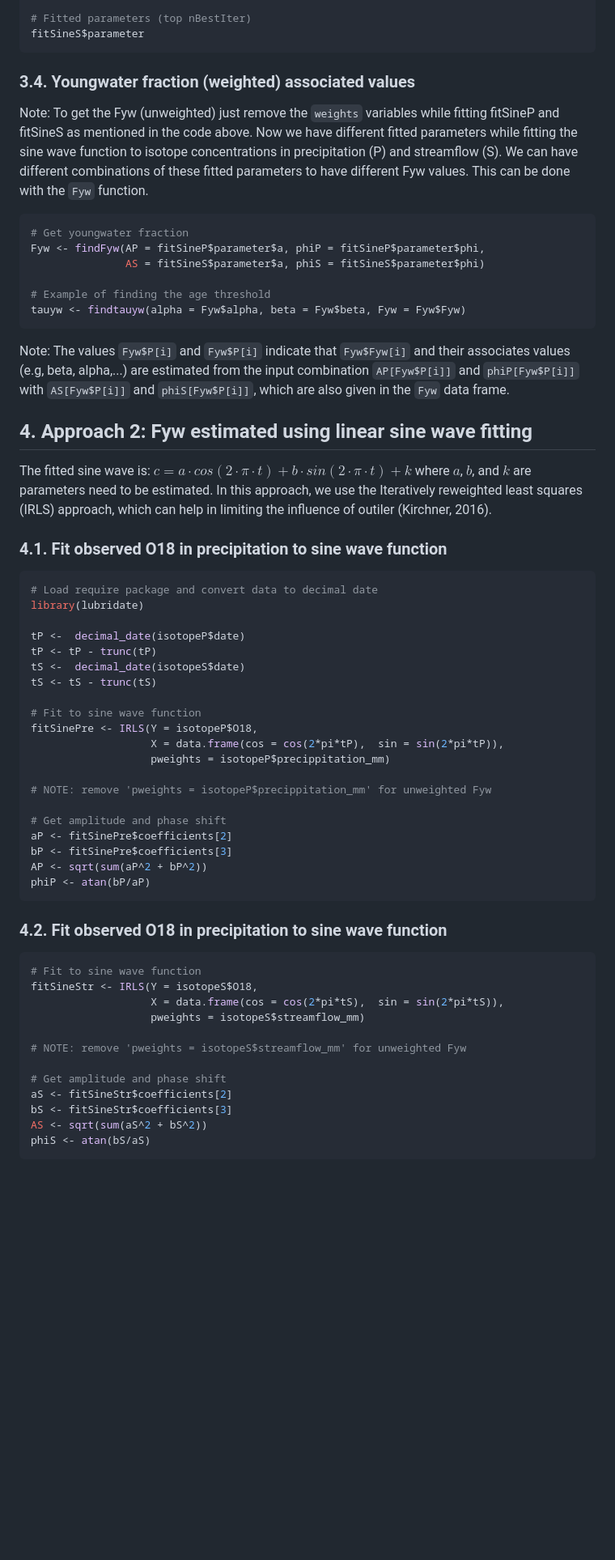
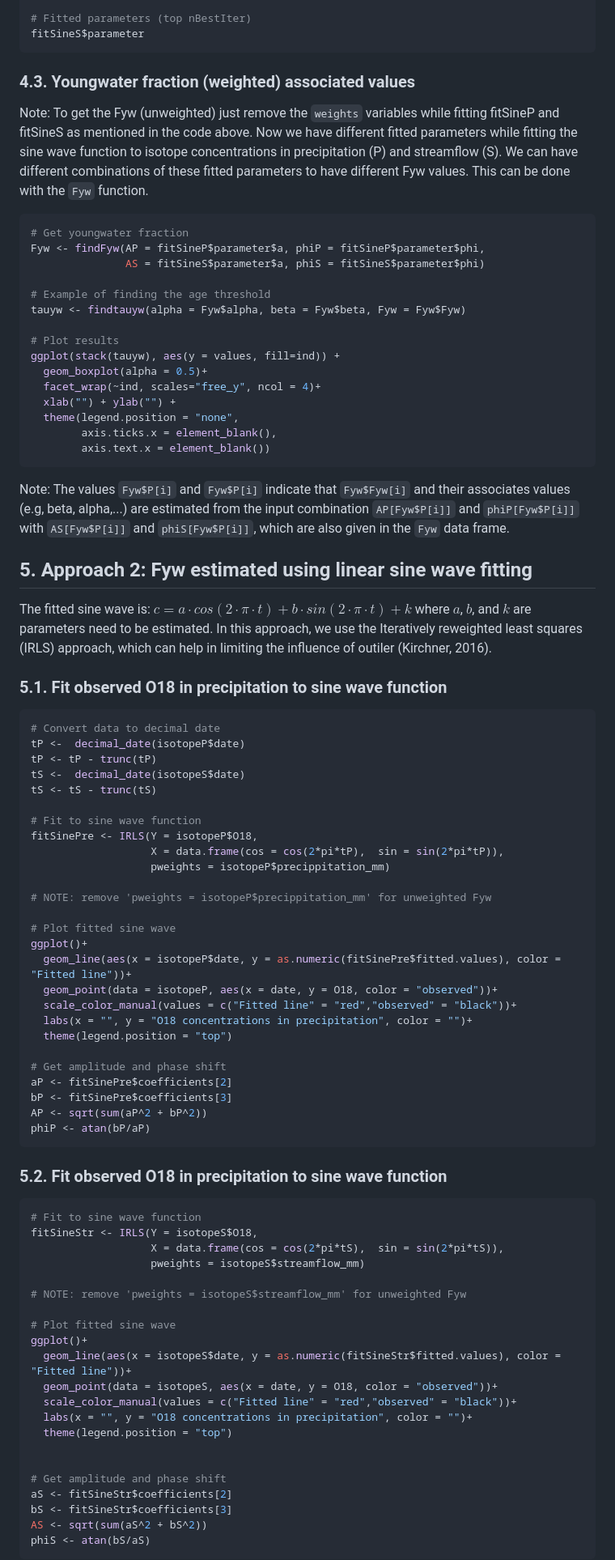
Before and after one commit to tamnva/Fyw, a Markdown page: README.md, the part around one of its changes. Shown at 81% size. Rendered like a GitHub page; blank space fills up the shorter version.

````diff
--- a/README.md
+++ b/README.md
@@ -71,7 +79,7 @@ ggplot(fitSineS$predictedC)+
 fitSineS$parameter
 ```
 
-### 3.4. Youngwater fraction (weighted) associated values
+### 4.3. Youngwater fraction (weighted) associated values
 Note: To get the Fyw (unweighted) just remove the ```weights``` variables while fitting fitSineP and fitSineS as mentioned in the code above. Now we have different fitted parameters while fitting the sine wave function to isotope concentrations in  precipitation (P) and streamflow (S). We can have different combinations of these fitted parameters to have different Fyw values. This can be done with the ```Fyw``` function.
 
 ``` r
@@ -81,18 +89,25 @@ Fyw <- findFyw(AP = fitSineP$parameter$a, phiP = fitSineP$parameter$phi,
 
 # Example of finding the age threshold
 tauyw <- findtauyw(alpha = Fyw$alpha, beta = Fyw$beta, Fyw = Fyw$Fyw)
+
+# Plot results
+ggplot(stack(tauyw), aes(y = values, fill=ind)) +
+  geom_boxplot(alpha = 0.5)+
+  facet_wrap(~ind, scales="free_y", ncol = 4)+
+  xlab("") + ylab("") +
+  theme(legend.position = "none",
+        axis.ticks.x = element_blank(),
+        axis.text.x = element_blank())
 ```
 Note: The values ```Fyw$P[i]``` and ```Fyw$P[i]``` indicate that ```Fyw$Fyw[i]``` and their associates values (e.g, beta, alpha,...) are estimated from the input combination ```AP[Fyw$P[i]]``` and ```phiP[Fyw$P[i]]``` with ```AS[Fyw$P[i]]``` and ```phiS[Fyw$P[i]]```, which are also given in the ```Fyw``` data frame.
 
-## 4. Approach 2: Fyw estimated using linear sine wave fitting
+## 5. Approach 2: Fyw estimated using linear sine wave fitting
 The fitted sine wave is: $c = a \cdot cos(2 \cdot \pi \cdot t) + b \cdot sin(2 \cdot \pi \cdot t) + k$ where $a$, $b$, and $k$ are parameters need to be estimated. In this approach, we use the Iteratively reweighted least squares (IRLS) approach, which can help in limiting the influence of outiler (Kirchner, 2016).
 
-### 4.1. Fit observed O18 in precipitation to sine wave function
+### 5.1. Fit observed O18 in precipitation to sine wave function
 
 ``` r
-# Load require package and convert data to decimal date
-library(lubridate)
-
+# Convert data to decimal date
 tP <-  decimal_date(isotopeP$date)
 tP <- tP - trunc(tP)
 tS <-  decimal_date(isotopeS$date)
@@ -105,6 +120,14 @@ fitSinePre <- IRLS(Y = isotopeP$O18,
 
 # NOTE: remove 'pweights = isotopeP$precippitation_mm' for unweighted Fyw
 
+# Plot fitted sine wave
+ggplot()+
+  geom_line(aes(x = isotopeP$date, y = as.numeric(fitSinePre$fitted.values), color = "Fitted line"))+
+  geom_point(data = isotopeP, aes(x = date, y = O18, color = "observed"))+
+  scale_color_manual(values = c("Fitted line" = "red","observed" = "black"))+
+  labs(x = "", y = "O18 concentrations in precipitation", color = "")+
+  theme(legend.position = "top")
+
 # Get amplitude and phase shift
 aP <- fitSinePre$coefficients[2]
 bP <- fitSinePre$coefficients[3]
@@ -112,7 +135,7 @@ AP <- sqrt(sum(aP^2 + bP^2))
 phiP <- atan(bP/aP)
 ```
 
-### 4.2. Fit observed O18 in precipitation to sine wave function
+### 5.2. Fit observed O18 in precipitation to sine wave function
 
 ``` r
 # Fit to sine wave function
@@ -122,6 +145,15 @@ fitSineStr <- IRLS(Y = isotopeS$O18,
 
 # NOTE: remove 'pweights = isotopeS$streamflow_mm' for unweighted Fyw
 
+# Plot fitted sine wave
+ggplot()+
+  geom_line(aes(x = isotopeS$date, y = as.numeric(fitSineStr$fitted.values), color = "Fitted line"))+
+  geom_point(data = isotopeS, aes(x = date, y = O18, color = "observed"))+
+  scale_color_manual(values = c("Fitted line" = "red","observed" = "black"))+
+  labs(x = "", y = "O18 concentrations in precipitation", color = "")+
+  theme(legend.position = "top")
+
+
 # Get amplitude and phase shift
 aS <- fitSineStr$coefficients[2]
 bS <- fitSineStr$coefficients[3]
````
Also changed, not shown: other parts of README.md (+21 -9 lines).
